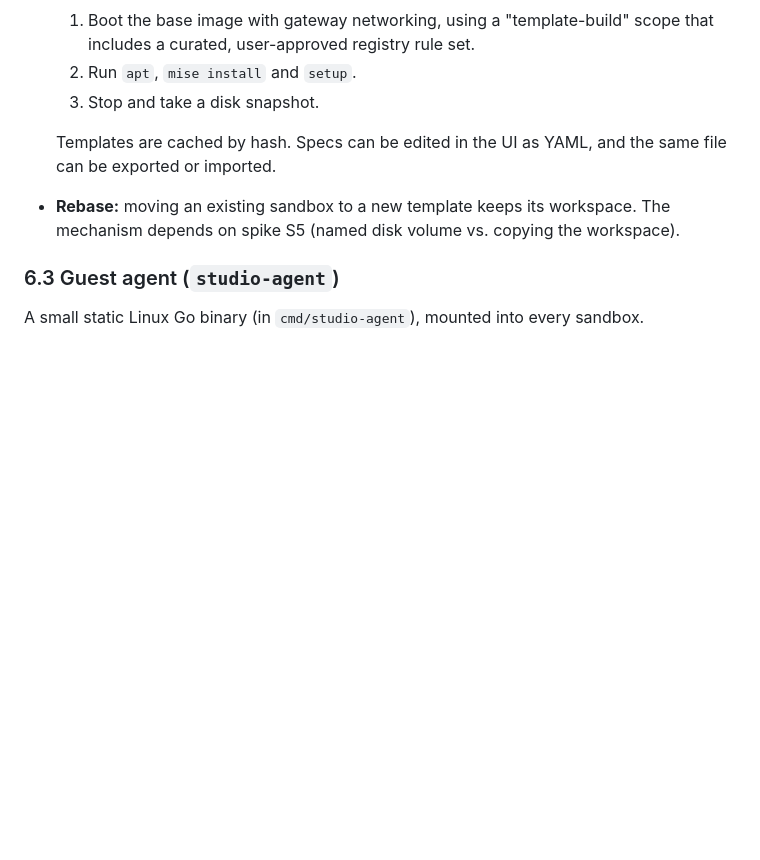
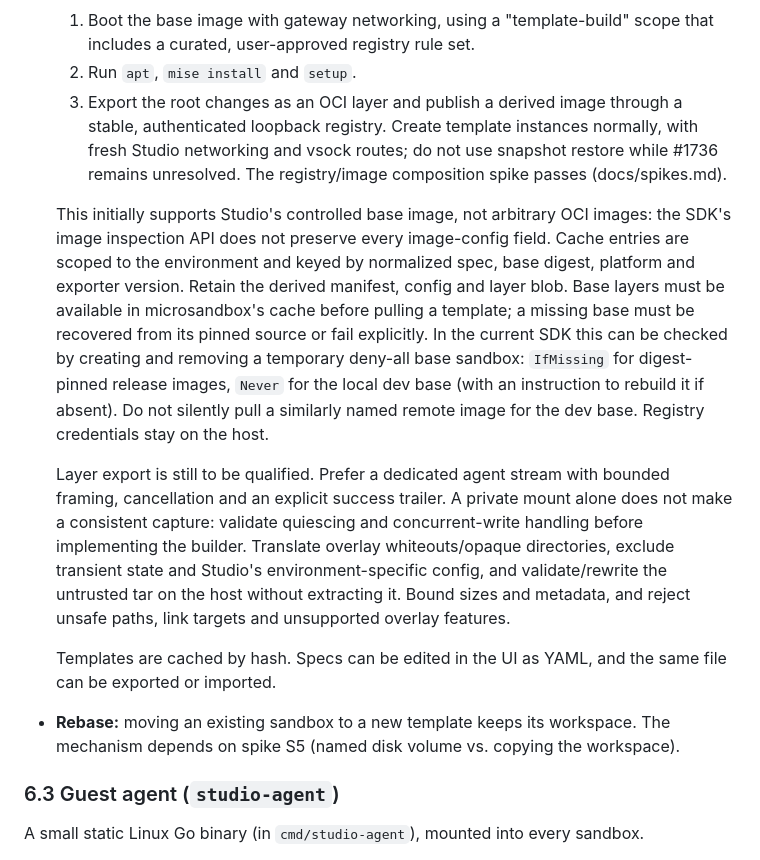
Before and after one commit to lukaskoebe/sandbox-studio, a Markdown page: PLAN.md, the part around the change. GitHub-like rendering; blank space fills up the shorter version.

```diff
--- a/PLAN.md
+++ b/PLAN.md
@@ -293,7 +293,29 @@ React SPA (embedded) ──HTTP / SSE / WS──┐
   1. Boot the base image with gateway networking, using a "template-build" scope that
      includes a curated, user-approved registry rule set.
   2. Run `apt`, `mise install` and `setup`.
-  3. Stop and take a disk snapshot.
+  3. Export the root changes as an OCI layer and publish a derived image through a
+     stable, authenticated loopback registry. Create template instances normally, with
+     fresh Studio networking and vsock routes; do not use snapshot restore while #1736
+     remains unresolved. The registry/image composition spike passes (docs/spikes.md).
+
+  This initially supports Studio's controlled base image, not arbitrary OCI images:
+  the SDK's image inspection API does not preserve every image-config field. Cache
+  entries are scoped to the environment and keyed by normalized spec, base digest,
+  platform and exporter version. Retain the derived manifest, config and layer blob.
+  Base layers must be available in microsandbox's cache before pulling a template;
+  a missing base must be recovered from its pinned source or fail explicitly.
+  In the current SDK this can be checked by creating and removing a temporary deny-all
+  base sandbox: `IfMissing` for digest-pinned release images, `Never` for the local dev
+  base (with an instruction to rebuild it if absent). Do not silently pull a similarly
+  named remote image for the dev base. Registry credentials stay on the host.
+
+  Layer export is still to be qualified. Prefer a dedicated agent stream with bounded
+  framing, cancellation and an explicit success trailer. A private mount alone does
+  not make a consistent capture: validate quiescing and concurrent-write handling before
+  implementing the builder. Translate overlay whiteouts/opaque directories, exclude
+  transient state and Studio's environment-specific config, and validate/rewrite the
+  untrusted tar on the host without extracting it. Bound sizes and metadata, and reject
+  unsafe paths, link targets and unsupported overlay features.
 
   Templates are cached by hash. Specs can be edited in the UI as YAML, and the same file can
   be exported or imported.
```
Also changed, not shown: docs/spikes.md (+29 -0 lines).
